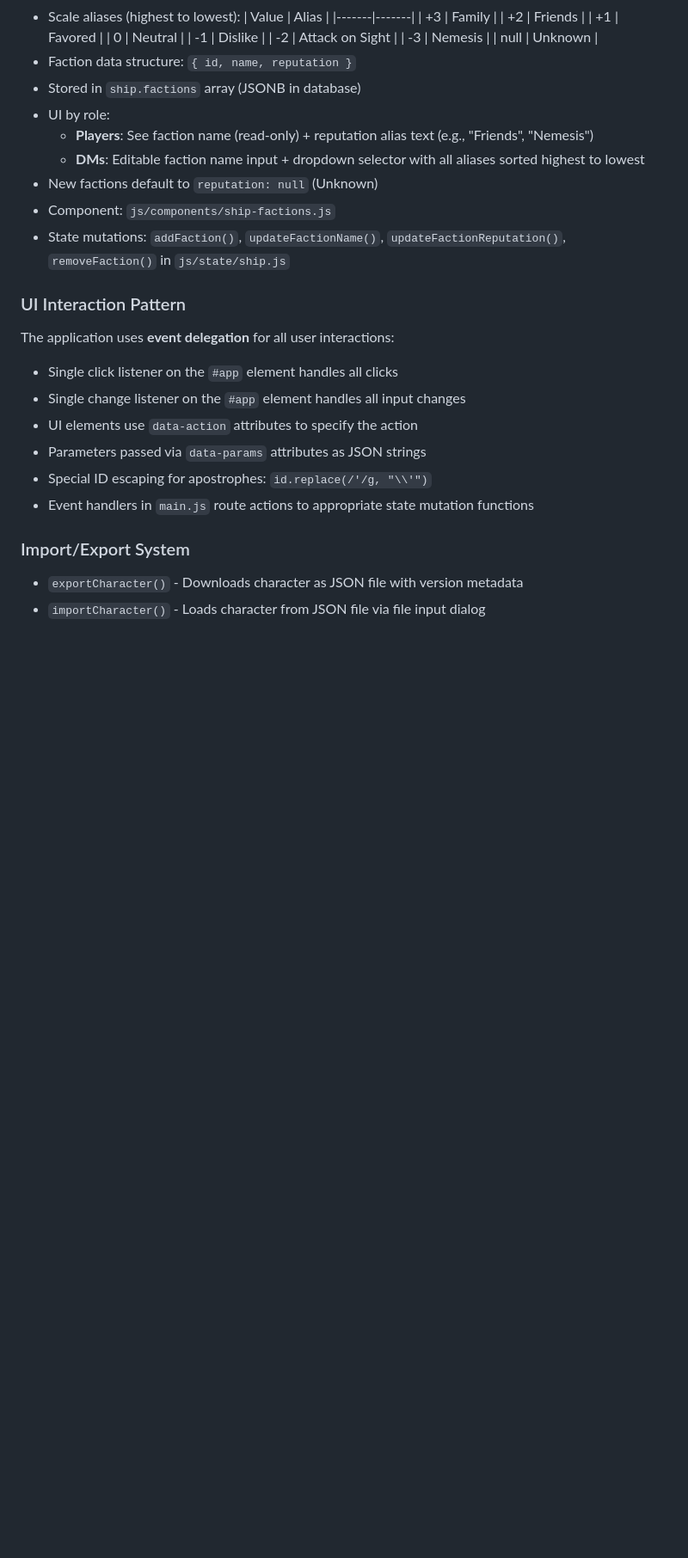
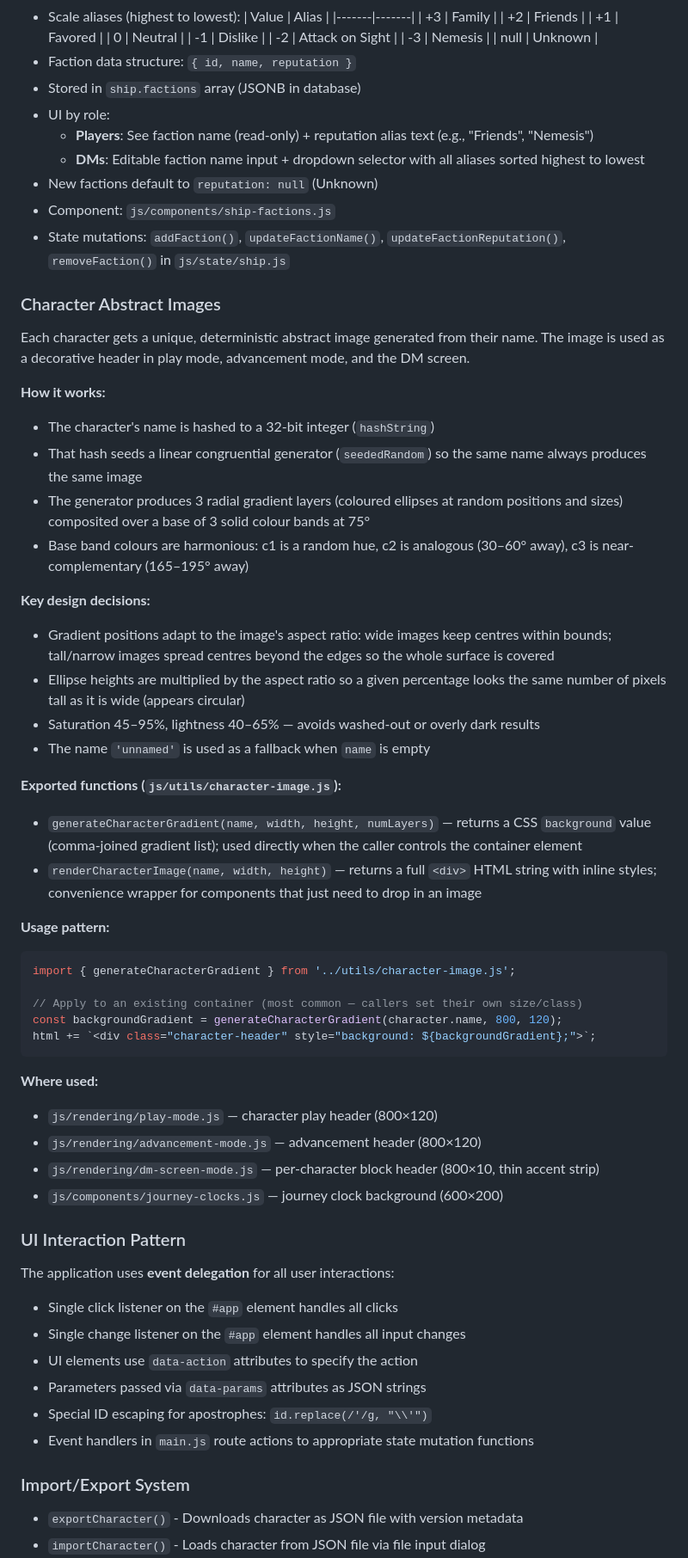
Before and after one commit to james-bearings-ux/wildsea, a Markdown page: CLAUDE.md, the part around one of its changes. Shown at 86% size. Rendered like a GitHub page; blank space fills up the shorter version.

Commit message:
generated image documentation

````diff
--- a/CLAUDE.md
+++ b/CLAUDE.md
@@ -233,6 +235,41 @@ The `character` object contains:
 - Component: `js/components/ship-factions.js`
 - State mutations: `addFaction()`, `updateFactionName()`, `updateFactionReputation()`, `removeFaction()` in `js/state/ship.js`
 
+### Character Abstract Images
+
+Each character gets a unique, deterministic abstract image generated from their name. The image is used as a decorative header in play mode, advancement mode, and the DM screen.
+
+**How it works:**
+- The character's name is hashed to a 32-bit integer (`hashString`)
+- That hash seeds a linear congruential generator (`seededRandom`) so the same name always produces the same image
+- The generator produces 3 radial gradient layers (coloured ellipses at random positions and sizes) composited over a base of 3 solid colour bands at 75°
+- Base band colours are harmonious: c1 is a random hue, c2 is analogous (30–60° away), c3 is near-complementary (165–195° away)
+
+**Key design decisions:**
+- Gradient positions adapt to the image's aspect ratio: wide images keep centres within bounds; tall/narrow images spread centres beyond the edges so the whole surface is covered
+- Ellipse heights are multiplied by the aspect ratio so a given percentage looks the same number of pixels tall as it is wide (appears circular)
+- Saturation 45–95%, lightness 40–65% — avoids washed-out or overly dark results
+- The name `'unnamed'` is used as a fallback when `name` is empty
+
+**Exported functions (`js/utils/character-image.js`):**
+- `generateCharacterGradient(name, width, height, numLayers)` — returns a CSS `background` value (comma-joined gradient list); used directly when the caller controls the container element
+- `renderCharacterImage(name, width, height)` — returns a full `<div>` HTML string with inline styles; convenience wrapper for components that just need to drop in an image
+
+**Usage pattern:**
+```javascript
+import { generateCharacterGradient } from '../utils/character-image.js';
+
+// Apply to an existing container (most common — callers set their own size/class)
+const backgroundGradient = generateCharacterGradient(character.name, 800, 120);
+html += `<div class="character-header" style="background: ${backgroundGradient};">`;
+```
+
+**Where used:**
+- `js/rendering/play-mode.js` — character play header (800×120)
+- `js/rendering/advancement-mode.js` — advancement header (800×120)
+- `js/rendering/dm-screen-mode.js` — per-character block header (800×10, thin accent strip)
+- `js/components/journey-clocks.js` — journey clock background (600×200)
+
 ### UI Interaction Pattern
 
 The application uses **event delegation** for all user interactions:
````
Also changed, not shown: other parts of CLAUDE.md (+4 -1 lines).
